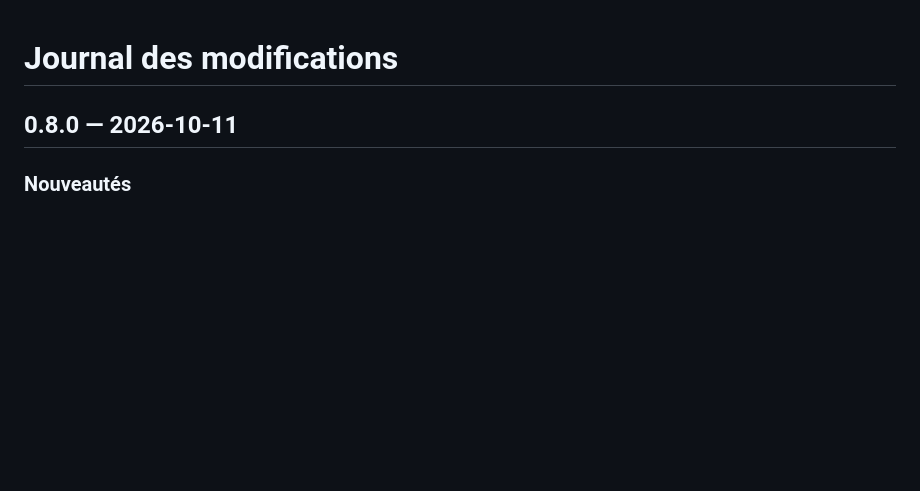
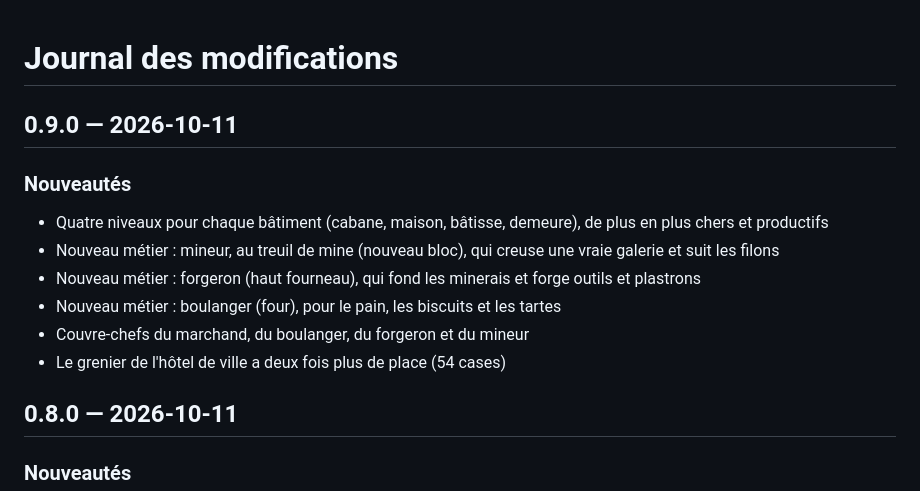
Before and after one commit to Ajustor/minecities, a Markdown page: CHANGELOG.fr.md, the part around the change. GitHub-like rendering; blank space fills up the shorter version.

Commit message:
docs: changelog v0.9.0

```diff
--- a/CHANGELOG.fr.md
+++ b/CHANGELOG.fr.md
@@ -1,5 +1,15 @@
 # Journal des modifications
 
+## 0.9.0 — 2026-10-11
+
+### Nouveautés
+
+- Quatre niveaux pour chaque bâtiment (cabane, maison, bâtisse, demeure), de plus en plus chers et productifs
+- Nouveau métier : mineur, au treuil de mine (nouveau bloc), qui creuse une vraie galerie et suit les filons
+- Nouveau métier : forgeron (haut fourneau), qui fond les minerais et forge outils et plastrons
+- Nouveau métier : boulanger (four), pour le pain, les biscuits et les tartes
+- Couvre-chefs du marchand, du boulanger, du forgeron et du mineur
+- Le grenier de l'hôtel de ville a deux fois plus de place (54 cases)
 ## 0.8.0 — 2026-10-11
 
 ### Nouveautés
```
Also changed, not shown: CHANGELOG.md (+10 -0 lines).
